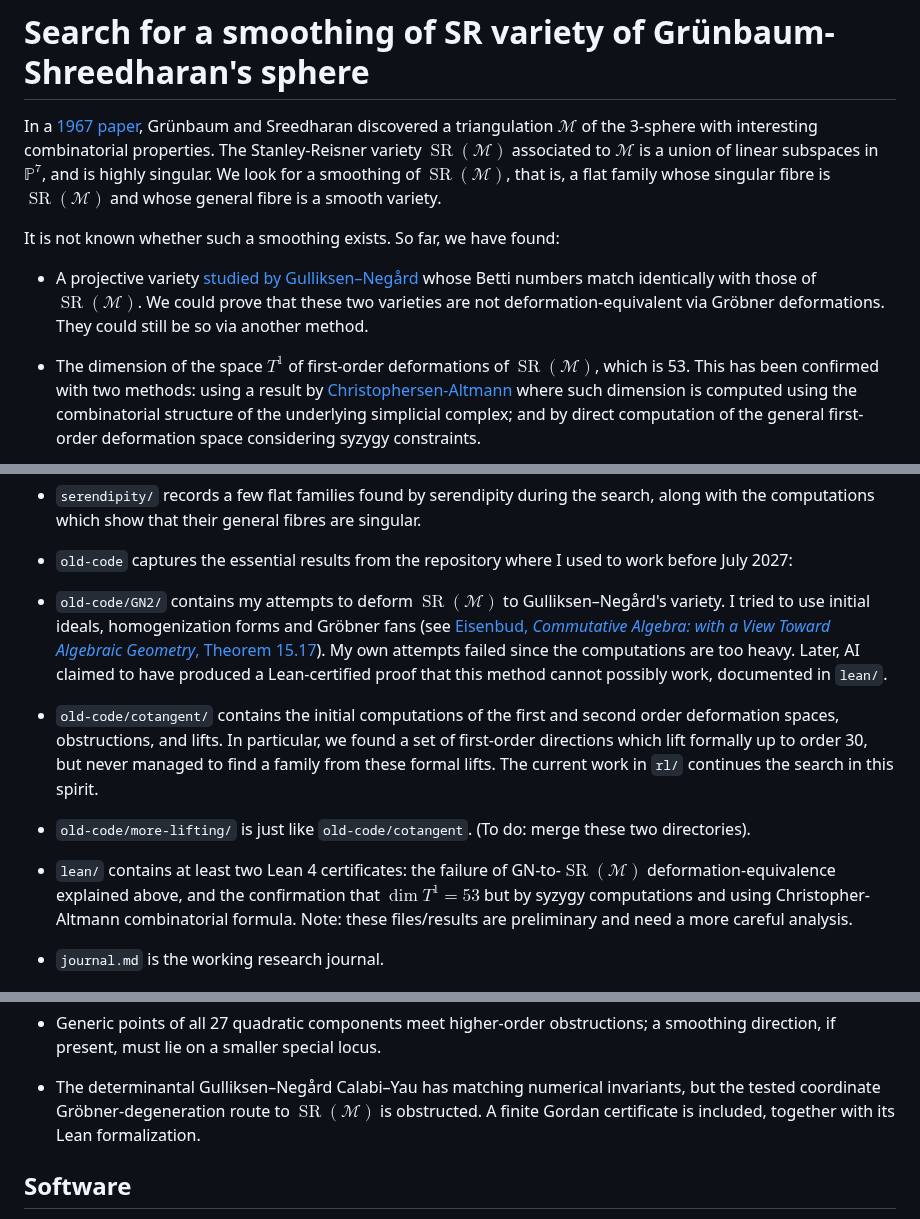
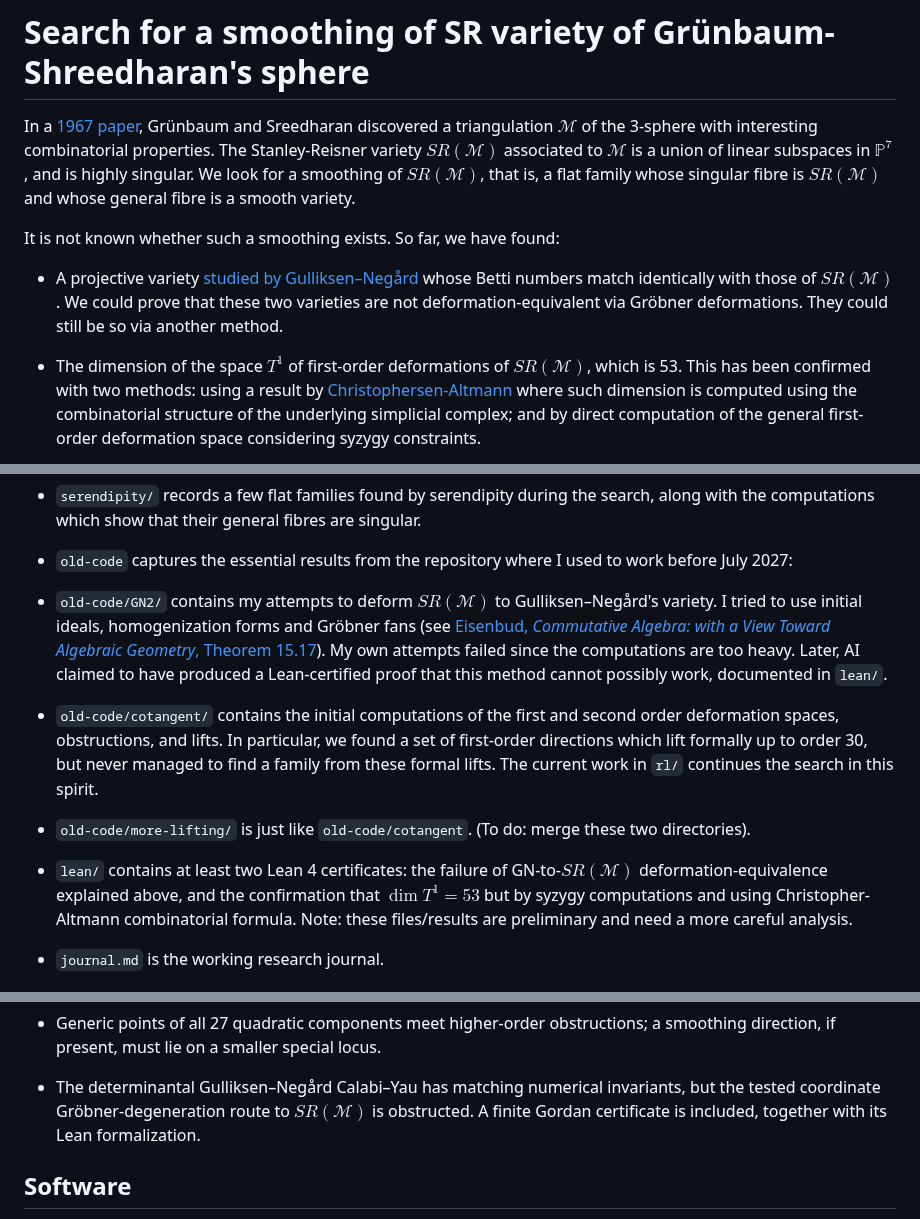
Before and after one commit to danimalabares/sr-project, a Markdown page: README.md, 3 parts joined by grey strips. Rendered like a GitHub page.

```diff
--- a/README.md
+++ b/README.md
@@ -5,13 +5,13 @@ discovered a triangulation
 $\mathcal{M}$ of the 3-sphere
 with interesting combinatorial properties.
 The Stanley-Reisner variety
-$\operatorname{SR}(\mathcal{M})$ associated
+$SR(\mathcal{M})$ associated
 to $\mathcal{M}$ is a union of linear
 subspaces in $\mathbb{P}^7$, and is highly
 singular. We look for a smoothing of
-$\operatorname{SR}(\mathcal{M})$,
+$SR(\mathcal{M})$,
 that is, a flat family whose singular
-fibre is $\operatorname{SR}(\mathcal{M})$
+fibre is $SR(\mathcal{M})$
 and whose general fibre is a smooth variety.
 
 It is not known whether such a smoothing
@@ -19,14 +19,14 @@ exists. So far, we have found:
 
 * A projective variety [studied by Gulliksen–Negård](https://zbmath.org/?q=an%3A0238.13015)
 whose Betti numbers match identically with
-those of $\operatorname{SR}(\mathcal{M})$.
+those of $SR(\mathcal{M})$.
 We could prove that these two varieties
 are not deformation-equivalent via
 Gröbner deformations. They could still
 be so via another method.
 
 * The dimension of the space $T^1$ of first-order
-deformations of $\operatorname{SR}(\mathcal{M})$,
+deformations of $SR(\mathcal{M})$,
 which is 53. This has been confirmed
 with two methods: using a result by
 [Christophersen-Altmann](https://doi.org/10.1007/s00229-004-0496-3) where
@@ -93,7 +93,7 @@ from the repository where I used to work
 before July 2027:
 
 - `old-code/GN2/` contains my attempts
-to deform $\operatorname{SR}(\mathcal{M})$
+to deform $SR(\mathcal{M})$
 to Gulliksen–Negård's variety.
 I tried to use initial ideals,
 homogenization forms and Gröbner fans
@@ -121,7 +121,7 @@ continues the search in this spirit.
 two directories).
 
 * `lean/` contains at least two Lean 4
-certificates: the failure of GN-to-$\operatorname{SR}(\mathcal{M})$
+certificates: the failure of GN-to-$SR(\mathcal{M})$
 deformation-equivalence explained above,
 and the confirmation that
 $\dim T^1 = 53$ but by syzygy computations
@@ -163,7 +163,7 @@ a smaller special locus.
 Calabi–Yau has matching numerical
 invariants, but the tested coordinate
 Gröbner-degeneration route to
-$\operatorname{SR}(\mathcal{M})$ is
+$SR(\mathcal{M})$ is
 obstructed. A finite Gordan certificate is
 included, together with its Lean
 formalization.
```
